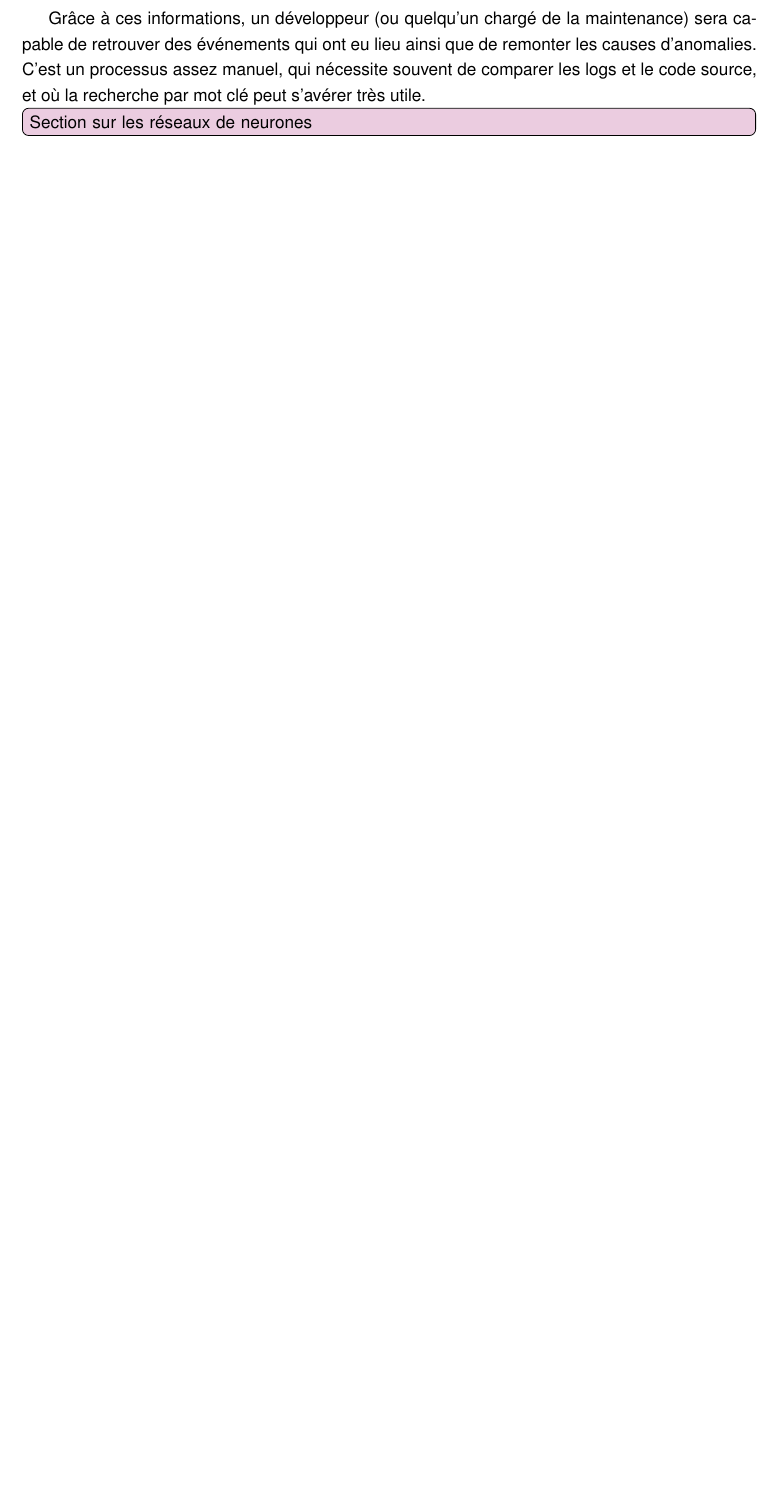
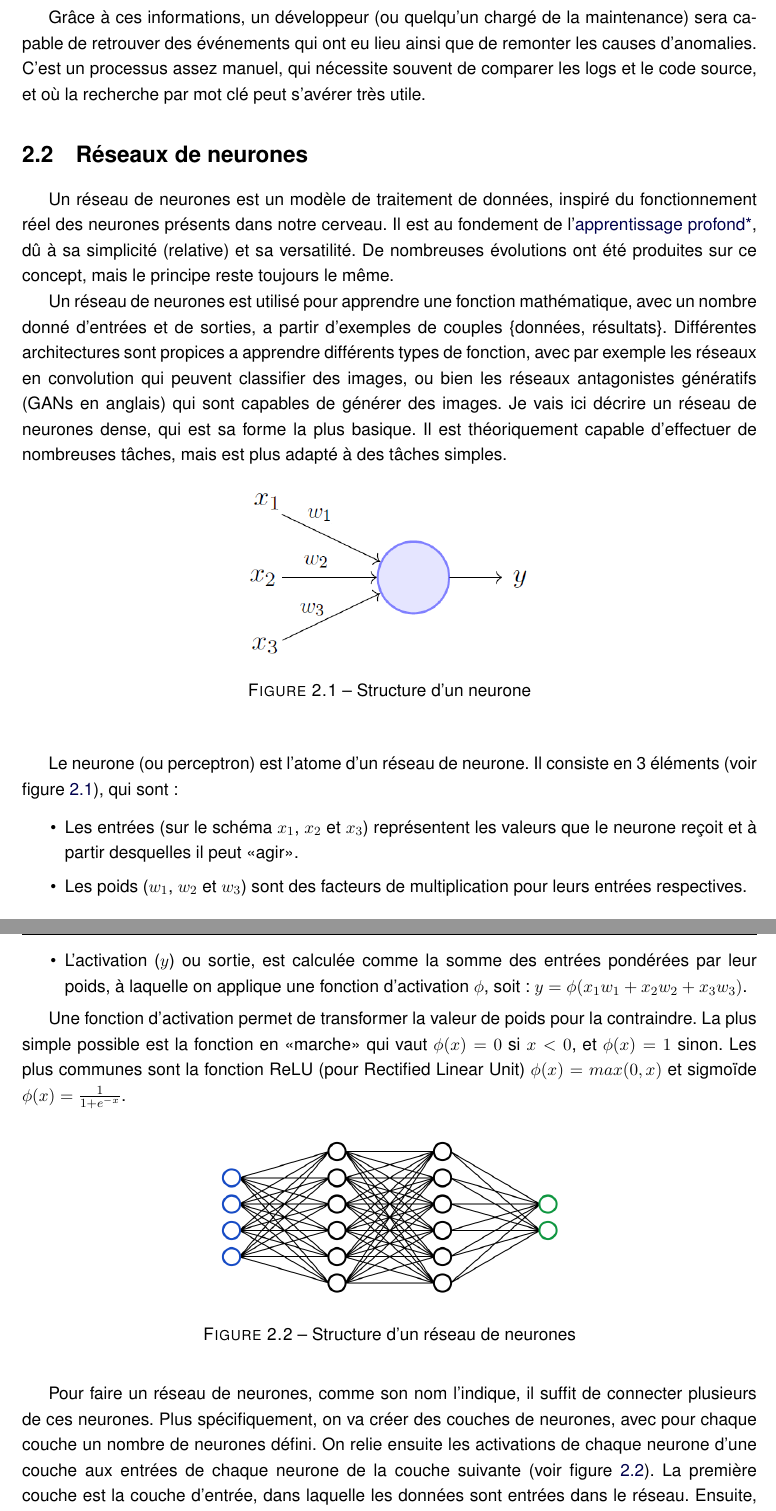
Before and after one commit to OscarGlo/rapport-pfe, a LaTeX book (rapport.tex): part of page 12 of 49 before the commit and two parts of pages 12 and 13 of 51 after it, the two joined at a grey line, cut so that both start at the same text, the shorter picture padded with empty space. Compiled offline with pdfLaTeX.

Commit message:
réseaux de neurones

```diff
--- a/rapport.tex
+++ b/rapport.tex
@@ -207,4 +206,36 @@ Les logs informatiques découlent de cette définition, décrivant le chemin d'e
 
 Grâce à ces informations, un développeur (ou quelqu'un chargé de la maintenance) sera capable de retrouver des événements qui ont eu lieu ainsi que de remonter les causes d'anomalies. C'est un processus assez manuel, qui nécessite souvent de comparer les logs et le code source, et où la recherche par mot clé peut s'avérer très utile.
 
-\todo{Section sur les réseaux de neurones}
+\section{Réseaux de neurones}
+
+Un réseau de neurones est un modèle de traitement de données, inspiré du fonctionnement réel des neurones présents dans notre cerveau. Il est au fondement de l'\gls{deep}, dû à sa simplicité (relative) et sa versatilité. De nombreuses évolutions ont été produites sur ce concept, mais le principe reste toujours le même.
+
+Un réseau de neurones est utilisé pour apprendre une fonction mathématique, avec un nombre donné d'entrées et de sorties, a partir d'exemples de couples \{données, résultats\}. Différentes architectures sont propices a apprendre différents types de fonction, avec par exemple les réseaux en convolution qui peuvent classifier des images, ou bien les réseaux antagonistes génératifs (GANs en anglais) qui sont capables de générer des images. Je vais ici décrire un réseau de neurones dense, qui est sa forme la plus basique. Il est théoriquement capable d'effectuer de nombreuses tâches, mais est plus adapté à des tâches simples.
+
+\begin{figure}[ht]
+	\centering
+	\includegraphics[width=0.4\textwidth]{images/neurone.png}
+	\caption{Structure d'un neurone}
+	\label{neurone}
+\end{figure}
+
+\bigskip
+Le neurone (ou perceptron) est l'atome d'un réseau de neurone. Il consiste en 3 éléments (voir figure \ref{neurone}), qui sont:
+
+\begin{itemize}
+	\item Les entrées (sur le schéma $x_1$, $x_2$ et $x_3$) représentent les valeurs que le neurone reçoit et à partir desquelles il peut <<agir>>.
+	\item Les poids ($w_1$, $w_2$ et $w_3$) sont des facteurs de multiplication pour leurs entrées respectives.
+	\item L'activation ($y$) ou sortie, est calculée comme la somme des entrées pondérées par leur poids, à laquelle on applique une fonction d'activation $\phi$, soit: $y = \phi(x_1 w_1 + x_2 w_2 + x_3 w_3)$.
+\end{itemize}
+
+Une fonction d'activation permet de transformer la valeur de poids pour la contraindre. La plus simple possible est la fonction en <<marche>> qui vaut $\phi(x) = 0$ si $x < 0$, et $\phi(x) = 1$ sinon. Les plus communes sont la fonction ReLU (pour Rectified Linear Unit) $\phi(x) = max(0, x)$ et sigmoïde $\phi(x) = \frac{1}{1 + e^{-x}}$.
+
+\begin{figure}[ht]
+	\centering
+	\includegraphics[width=0.5\textwidth]{images/reseau.png}
+	\caption{Structure d'un réseau de neurones}
+	\label{reseau}
+\end{figure}
+
+\bigskip
+Pour faire un réseau de neurones, comme son nom l'indique, il suffit de connecter plusieurs de ces neurones. Plus spécifiquement, on va créer des couches de neurones, avec pour chaque couche un nombre de neurones défini. On relie ensuite les activations de chaque neurone d'une couche aux entrées de chaque neurone de la couche suivante (voir figure \ref{reseau}). La première couche est la couche d'entrée, dans laquelle les données sont entrées dans le réseau. Ensuite, les neurones s'activent couche par couche (appelées couches cachées), en utilisant les valeurs d'activation de la couche précédente, jusqu'à la dernière couche de neurones. Cette dernière est la couche de sortie, et on utilise les valeurs d'activation de ses neurones comme résultat. Ce processus est appelé <<propagation avant>>.
```
Also changed, not shown: images/neurone.png (added), images/reseau.png (added), rapport.pdf, rapport.tex (16 more changed lines).
